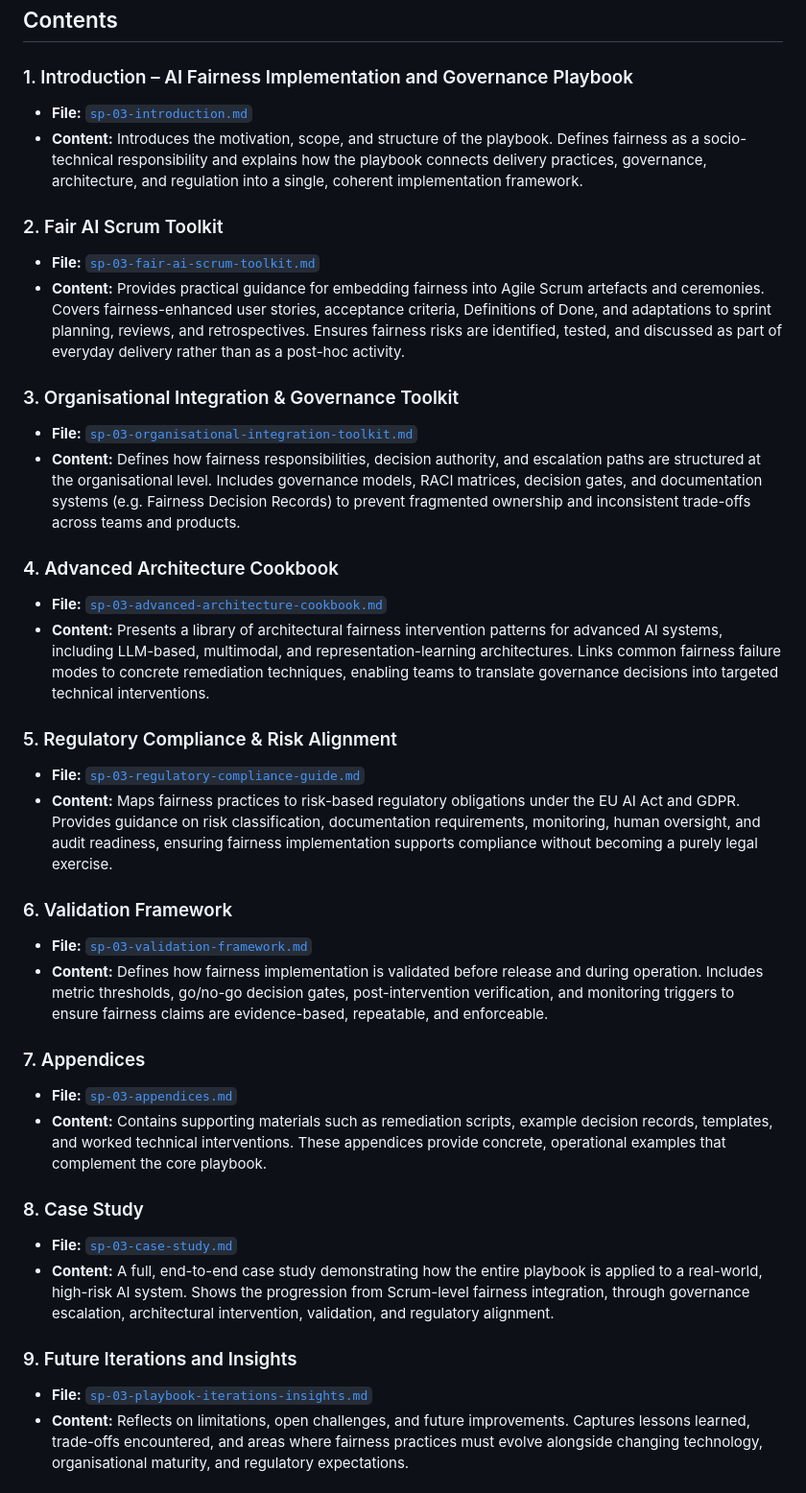
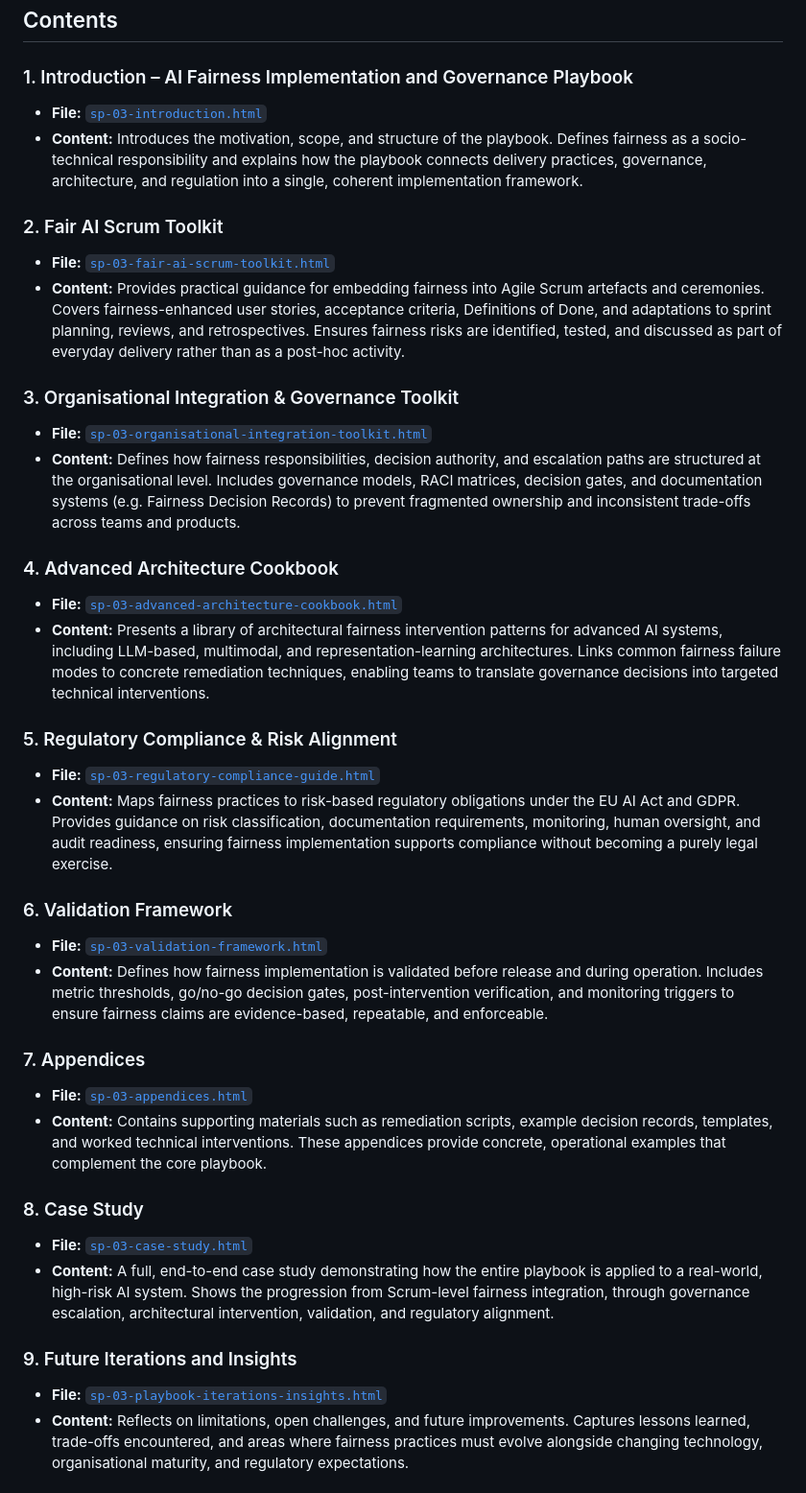
Before and after one commit to Wb-az/ai-ethics-governance, a Markdown page: readme.md, the part around one of its changes. Shown at 96% size. Drawn GitHub-style.

Commit message:
Update markdowm
Update markdown to include link to portfolio frontend (github pages).

```diff
--- a/readme.md
+++ b/readme.md
@@ -13,39 +16,39 @@ Teams may also adopt individual components independently, but the full value of
 ## Contents
 
 ### 1. Introduction – AI Fairness Implementation and Governance Playbook
-- **File:** [`sp-03-introduction.md`](sp-03-introduction.md)
+- **File:** [`sp-03-introduction.html`](sp-03-introduction.html)
 - **Content:** Introduces the motivation, scope, and structure of the playbook. Defines fairness as a socio-technical responsibility and explains how the playbook connects delivery practices, governance, architecture, and regulation into a single, coherent implementation framework.
 
 ### 2. Fair AI Scrum Toolkit
-- **File:** [`sp-03-fair-ai-scrum-toolkit.md`](sp-03-fair-ai-scrum-toolkit.md)
+- **File:** [`sp-03-fair-ai-scrum-toolkit.html`](sp-03-fair-ai-scrum-toolkit.html)
 - **Content:** Provides practical guidance for embedding fairness into Agile Scrum artefacts and ceremonies. Covers fairness-enhanced user stories, acceptance criteria, Definitions of Done, and adaptations to sprint planning, reviews, and retrospectives. Ensures fairness risks are identified, tested, and discussed as part of everyday delivery rather than as a post-hoc activity.
 
 ### 3. Organisational Integration & Governance Toolkit
-- **File:** [`sp-03-organisational-integration-toolkit.md`](sp-03-organisational-integration-toolkit.md)
+- **File:** [`sp-03-organisational-integration-toolkit.html`](sp-03-organisational-integration-toolkit.html)
 - **Content:** Defines how fairness responsibilities, decision authority, and escalation paths are structured at the organisational level. Includes governance models, RACI matrices, decision gates, and documentation systems (e.g. Fairness Decision Records) to prevent fragmented ownership and inconsistent trade-offs across teams and products.
 
 ### 4. Advanced Architecture Cookbook
-- **File:** [`sp-03-advanced-architecture-cookbook.md`](sp-03-advanced-architecture-cookbook.md)
+- **File:** [`sp-03-advanced-architecture-cookbook.html`](sp-03-advanced-architecture-cookbook.html)
 - **Content:** Presents a library of architectural fairness intervention patterns for advanced AI systems, including LLM-based, multimodal, and representation-learning architectures. Links common fairness failure modes to concrete remediation techniques, enabling teams to translate governance decisions into targeted technical interventions.
 
 ### 5. Regulatory Compliance & Risk Alignment
-- **File:** [`sp-03-regulatory-compliance-guide.md`](sp-03-regulatory-compliance-guide.md)
+- **File:** [`sp-03-regulatory-compliance-guide.html`](sp-03-regulatory-compliance-guide.html)
 - **Content:** Maps fairness practices to risk-based regulatory obligations under the EU AI Act and GDPR. Provides guidance on risk classification, documentation requirements, monitoring, human oversight, and audit readiness, ensuring fairness implementation supports compliance without becoming a purely legal exercise.
 
 ### 6. Validation Framework
-- **File:** [`sp-03-validation-framework.md`](sp-03-validation-framework.md)
+- **File:** [`sp-03-validation-framework.html`](sp-03-validation-framework.html)
 - **Content:** Defines how fairness implementation is validated before release and during operation. Includes metric thresholds, go/no-go decision gates, post-intervention verification, and monitoring triggers to ensure fairness claims are evidence-based, repeatable, and enforceable.
 
 ### 7. Appendices
-- **File:** [`sp-03-appendices.md`](sp-03-appendices.md)
+- **File:** [`sp-03-appendices.html`](sp-03-appendices.html)
 - **Content:** Contains supporting materials such as remediation scripts, example decision records, templates, and worked technical interventions. These appendices provide concrete, operational examples that complement the core playbook.
 
 ### 8. Case Study
-- **File:** [`sp-03-case-study.md`](sp-03-case-study.md)
+- **File:** [`sp-03-case-study.html`](sp-03-case-study.html)
 - **Content:** A full, end-to-end case study demonstrating how the entire playbook is applied to a real-world, high-risk AI system. Shows the progression from Scrum-level fairness integration, through governance escalation, architectural intervention, validation, and regulatory alignment.
 
 ### 9. Future Iterations and Insights
-- **File:** [`sp-03-playbook-iterations-insights.md`](sp-03-playbook-iterations-insights.md)
+- **File:** [`sp-03-playbook-iterations-insights.html`](sp-03-playbook-iterations-insights.html)
 - **Content:** Reflects on limitations, open challenges, and future improvements. Captures lessons learned, trade-offs encountered, and areas where fairness practices must evolve alongside changing technology, organisational maturity, and regulatory expectations.
 
 
```
Also changed, not shown: other parts of readme.md (+3 -0 lines).
